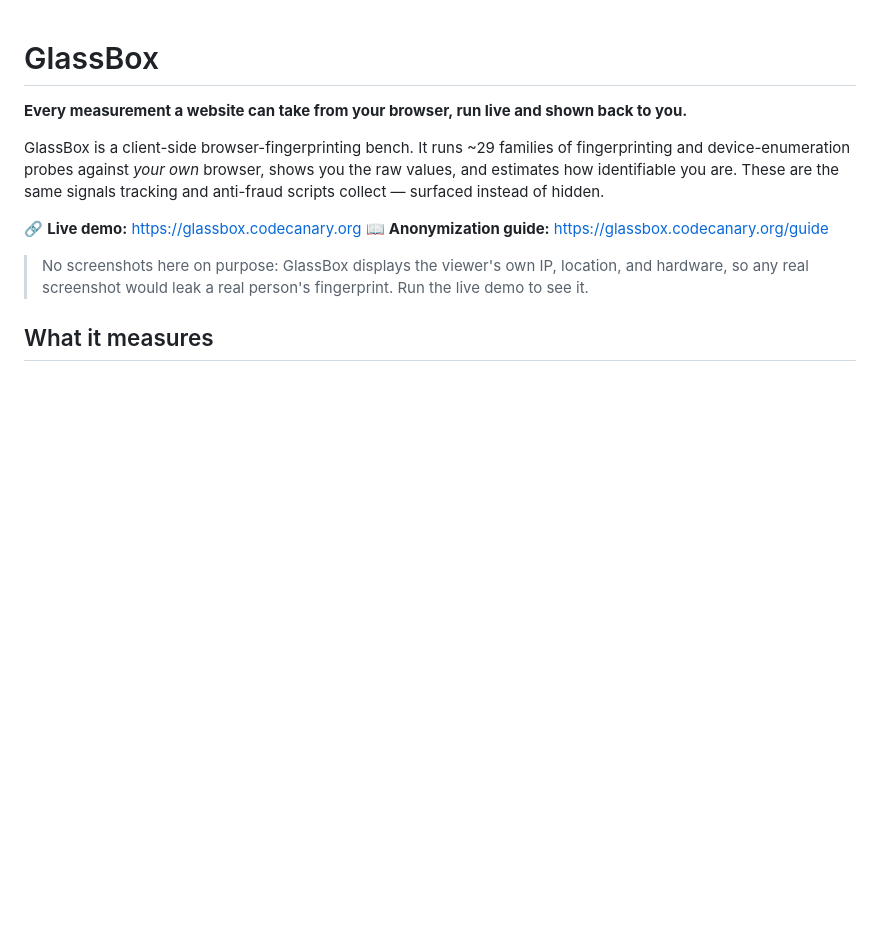
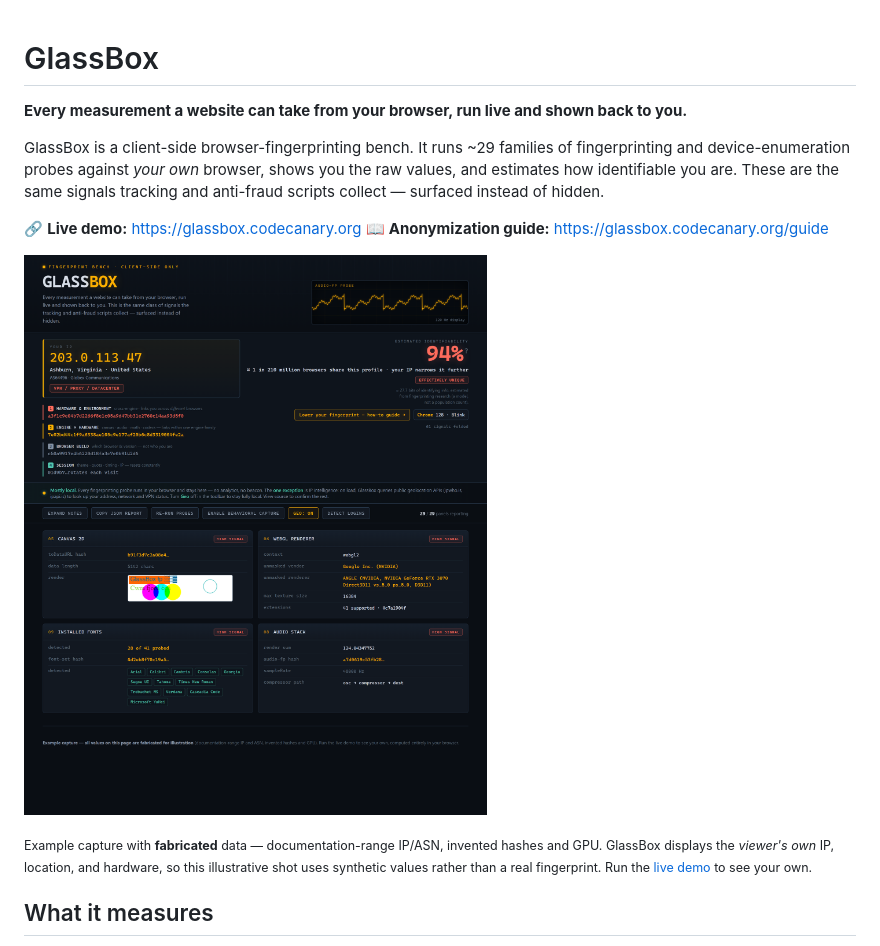
Before and after one commit to HotStartLabs/glassbox, a Markdown page: README.md, the part around the change. GitHub-like rendering; pictures changed too: docs/screenshot.png (added); blank space fills up the shorter version.

Commit message:
Add example screenshot with synthetic data
Illustrative capture rendered from GlassBox's own UI with fabricated values
(documentation-range IP/ASN, invented hashes and GPU) so no real fingerprint
is exposed. Embedded at the top of the README.

Co-Authored-By: Claude Opus 4.8 <noreply@anthropic.com>

```diff
--- a/README.md
+++ b/README.md
@@ -7,7 +7,9 @@ GlassBox is a client-side browser-fingerprinting bench. It runs ~29 families of
 🔗 **Live demo:** https://glassbox.codecanary.org
 📖 **Anonymization guide:** https://glassbox.codecanary.org/guide
 
-> No screenshots here on purpose: GlassBox displays the viewer's own IP, location, and hardware, so any real screenshot would leak a real person's fingerprint. Run the live demo to see it.
+![GlassBox — example capture with synthetic data](docs/screenshot.png)
+
+<sub>Example capture with **fabricated** data — documentation-range IP/ASN, invented hashes and GPU. GlassBox displays the *viewer's own* IP, location, and hardware, so this illustrative shot uses synthetic values rather than a real fingerprint. Run the [live demo](https://glassbox.codecanary.org) to see your own.</sub>
 
 ## What it measures
 
```
